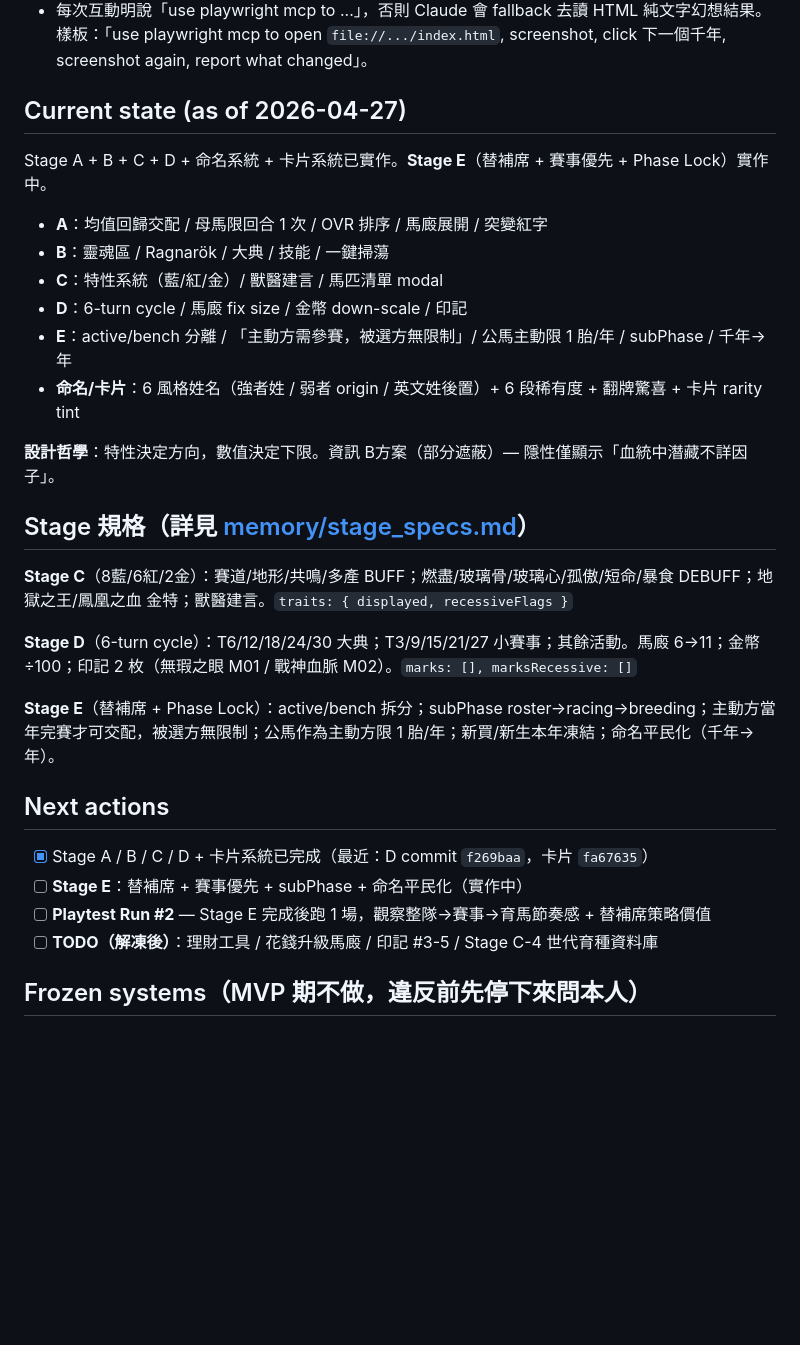
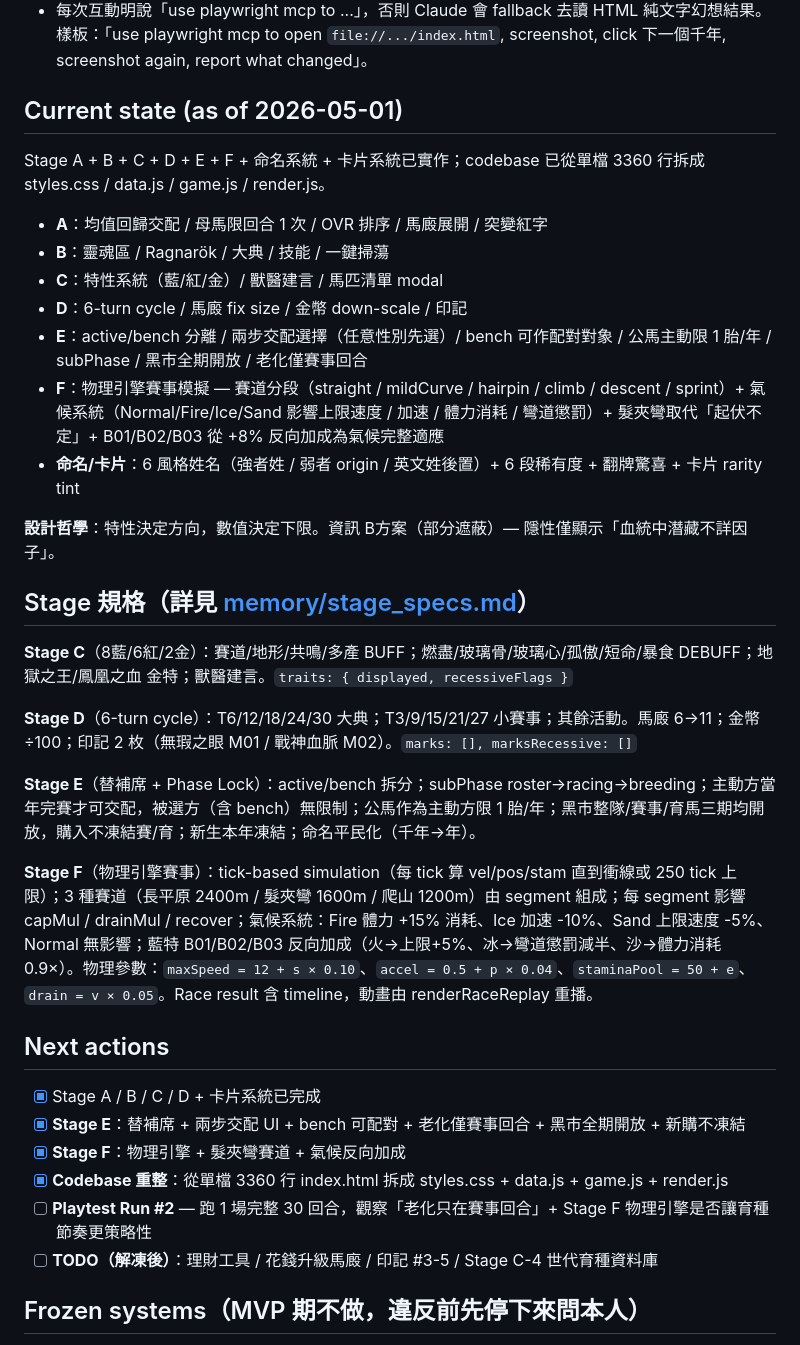
Before and after one commit to Lanternko/Hellbred-Racing, a Markdown page: CLAUDE.md, the part around one of its changes. Rendered like a GitHub page; blank space fills up the shorter version.

```diff
--- a/CLAUDE.md
+++ b/CLAUDE.md
@@ -26,14 +31,15 @@ open index.html
 - 一次性安裝：`claude mcp add playwright npx @playwright/mcp@latest`
 - 每次互動明說「use playwright mcp to ...」，否則 Claude 會 fallback 去讀 HTML 純文字幻想結果。樣板：「use playwright mcp to open `file://.../index.html`, screenshot, click 下一個千年, screenshot again, report what changed」。
 
-## Current state (as of 2026-04-27)
-Stage A + B + C + D + 命名系統 + 卡片系統已實作。**Stage E**（替補席 + 賽事優先 + Phase Lock）實作中。
+## Current state (as of 2026-05-01)
+Stage A + B + C + D + E + F + 命名系統 + 卡片系統已實作；codebase 已從單檔 3360 行拆成 styles.css / data.js / game.js / render.js。
 
 - **A**：均值回歸交配 / 母馬限回合 1 次 / OVR 排序 / 馬廄展開 / 突變紅字
 - **B**：靈魂區 / Ragnarök / 大典 / 技能 / 一鍵掃蕩
 - **C**：特性系統（藍/紅/金）/ 獸醫建言 / 馬匹清單 modal
 - **D**：6-turn cycle / 馬廄 fix size / 金幣 down-scale / 印記
-- **E**：active/bench 分離 / 「主動方需參賽，被選方無限制」/ 公馬主動限 1 胎/年 / subPhase / 千年→年
+- **E**：active/bench 分離 / 兩步交配選擇（任意性別先選）/ bench 可作配對對象 / 公馬主動限 1 胎/年 / subPhase / 黑市全期開放 / 老化僅賽事回合
+- **F**：物理引擎賽事模擬 — 賽道分段（straight / mildCurve / hairpin / climb / descent / sprint）+ 氣候系統（Normal/Fire/Ice/Sand 影響上限速度 / 加速 / 體力消耗 / 彎道懲罰）+ 髮夾彎取代「起伏不定」+ B01/B02/B03 從 +8% 反向加成為氣候完整適應
 - **命名/卡片**：6 風格姓名（強者姓 / 弱者 origin / 英文姓後置）+ 6 段稀有度 + 翻牌驚喜 + 卡片 rarity tint
 
 **設計哲學**：特性決定方向，數值決定下限。資訊 B方案（部分遮蔽）— 隱性僅顯示「血統中潛藏不詳因子」。
@@ -44,12 +50,16 @@ Stage A + B + C + D + 命名系統 + 卡片系統已實作。**Stage E**（替
 
 **Stage D**（6-turn cycle）：T6/12/18/24/30 大典；T3/9/15/21/27 小賽事；其餘活動。馬廄 6→11；金幣 ÷100；印記 2 枚（無瑕之眼 M01 / 戰神血脈 M02）。`marks: [], marksRecessive: []`
 
-**Stage E**（替補席 + Phase Lock）：active/bench 拆分；subPhase roster→racing→breeding；主動方當年完賽才可交配，被選方無限制；公馬作為主動方限 1 胎/年；新買/新生本年凍結；命名平民化（千年→年）。
+**Stage E**（替補席 + Phase Lock）：active/bench 拆分；subPhase roster→racing→breeding；主動方當年完賽才可交配，被選方（含 bench）無限制；公馬作為主動方限 1 胎/年；黑市整隊/賽事/育馬三期均開放，購入不凍結賽/育；新生本年凍結；命名平民化（千年→年）。
+
+**Stage F**（物理引擎賽事）：tick-based simulation（每 tick 算 vel/pos/stam 直到衝線或 250 tick 上限）；3 種賽道（長平原 2400m / 髮夾彎 1600m / 爬山 1200m）由 segment 組成；每 segment 影響 capMul / drainMul / recover；氣候系統：Fire 體力 +15% 消耗、Ice 加速 -10%、Sand 上限速度 -5%、Normal 無影響；藍特 B01/B02/B03 反向加成（火→上限+5%、冰→彎道懲罰減半、沙→體力消耗 0.9×）。物理參數：`maxSpeed = 12 + s × 0.10`、`accel = 0.5 + p × 0.04`、`staminaPool = 50 + e`、`drain = v × 0.05`。Race result 含 timeline，動畫由 renderRaceReplay 重播。
 
 ## Next actions
-- [x] Stage A / B / C / D + 卡片系統已完成（最近：D commit `f269baa`，卡片 `fa67635`）
-- [ ] **Stage E**：替補席 + 賽事優先 + subPhase + 命名平民化（實作中）
-- [ ] **Playtest Run #2** — Stage E 完成後跑 1 場，觀察整隊→賽事→育馬節奏感 + 替補席策略價值
+- [x] Stage A / B / C / D + 卡片系統已完成
+- [x] **Stage E**：替補席 + 兩步交配 UI + bench 可配對 + 老化僅賽事回合 + 黑市全期開放 + 新購不凍結
+- [x] **Stage F**：物理引擎 + 髮夾彎賽道 + 氣候反向加成
+- [x] **Codebase 重整**：從單檔 3360 行 index.html 拆成 styles.css + data.js + game.js + render.js
+- [ ] **Playtest Run #2** — 跑 1 場完整 30 回合，觀察「老化只在賽事回合」+ Stage F 物理引擎是否讓育種節奏更策略性
 - [ ] **TODO（解凍後）**：理財工具 / 花錢升級馬廄 / 印記 #3-5 / Stage C-4 世代育種資料庫
 
 ## Frozen systems（MVP 期不做，違反前先停下來問本人）
```
Also changed, not shown: other parts of CLAUDE.md (+16 -8 lines), memory/stage_specs.md (+79 -82 lines).
